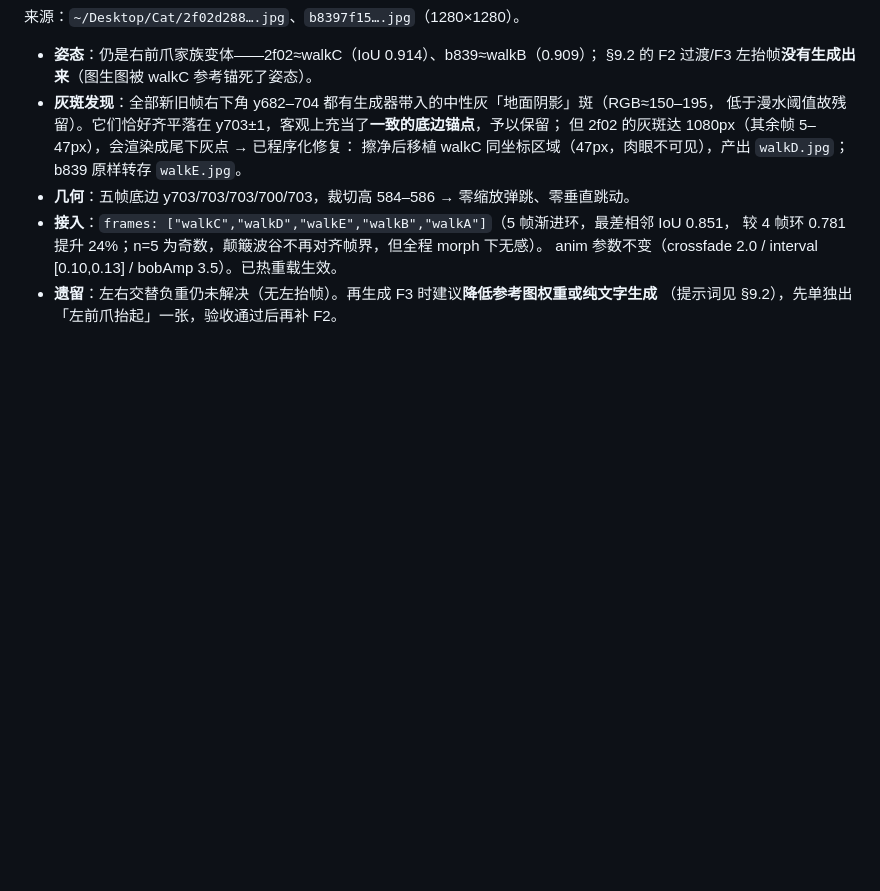
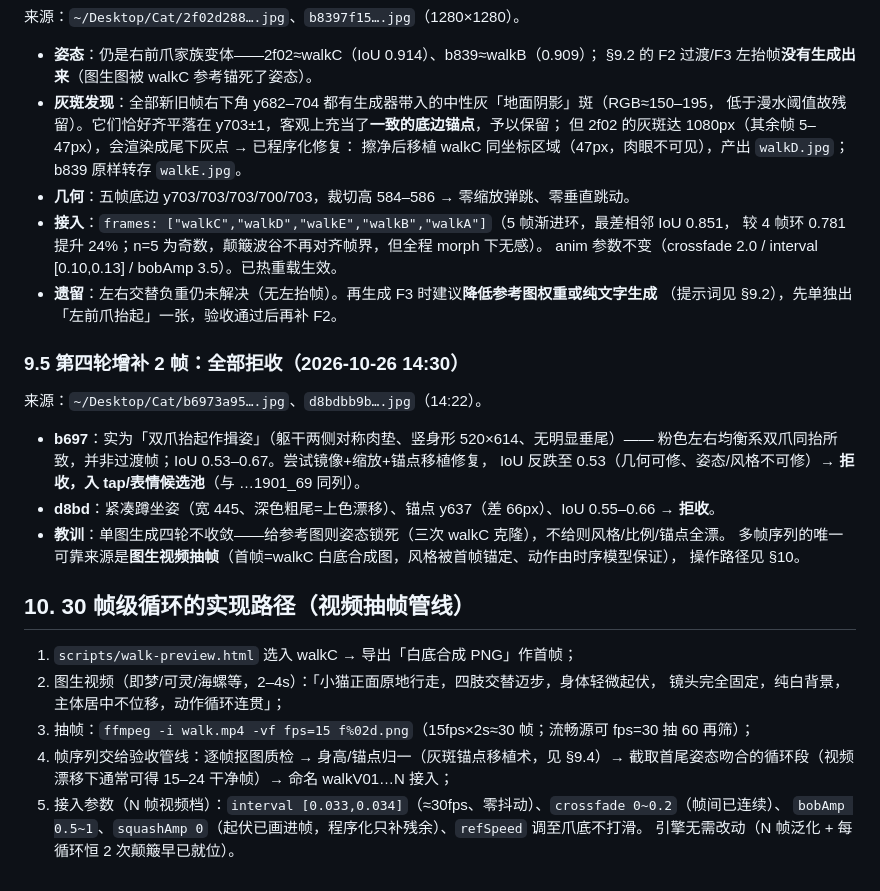
Before and after one commit to JLEnoch1/urban--energy-pets, a Markdown page: docs/walk-frames-ai-brief.md, the part around the change. Drawn GitHub-style; blank space fills up the shorter version.

Commit message:
brief §9.5/§10: 第四轮 2 帧拒收记录(作揖姿/蹲坐姿,姿态风格双漂)+30帧视频抽帧管线
- b697=双爪作揖姿(粉色均衡系双爪同抬,非过渡帧),修复尝试失败(IoU 0.53),入 tap/表情候选池
- d8bd=蹲坐姿+深色尾(上色漂移),锚点差 66px,IoU≤0.66,拒收
- 结论:单图生成四轮不收敛,多帧序列唯一可靠来源=图生视频抽帧;§10 落地管线+30帧档参数

```diff
--- a/docs/walk-frames-ai-brief.md
+++ b/docs/walk-frames-ai-brief.md
@@ -256,3 +256,27 @@ F3 左前爪抬起(重心右)  →  F4 过渡帧(F2 镜像)  →  回到 F1
   anim 参数不变（crossfade 2.0 / interval [0.10,0.13] / bobAmp 3.5）。已热重载生效。
 - **遗留**：左右交替负重仍未解决（无左抬帧）。再生成 F3 时建议**降低参考图权重或纯文字生成**
   （提示词见 §9.2），先单独出「左前爪抬起」一张，验收通过后再补 F2。
+
+### 9.5 第四轮增补 2 帧：全部拒收（2026-10-26 14:30）
+
+来源：`~/Desktop/Cat/b6973a95….jpg`、`d8bdbb9b….jpg`（14:22）。
+
+- **b697**：实为「双爪抬起作揖姿」（躯干两侧对称肉垫、竖身形 520×614、无明显垂尾）——
+  粉色左右均衡系双爪同抬所致，并非过渡帧；IoU 0.53–0.67。尝试镜像+缩放+锚点移植修复，
+  IoU 反跌至 0.53（几何可修、姿态/风格不可修）→ **拒收，入 tap/表情候选池**（与 …1901_69 同列）。
+- **d8bd**：紧凑蹲坐姿（宽 445、深色粗尾=上色漂移）、锚点 y637（差 66px）、IoU 0.55–0.66 → **拒收**。
+- **教训**：单图生成四轮不收敛——给参考图则姿态锁死（三次 walkC 克隆），不给则风格/比例/锚点全漂。
+  多帧序列的唯一可靠来源是**图生视频抽帧**（首帧=walkC 白底合成图，风格被首帧锚定、动作由时序模型保证），
+  操作路径见 §10。
+
+## 10. 30 帧级循环的实现路径（视频抽帧管线）
+
+1. `scripts/walk-preview.html` 选入 walkC → 导出「白底合成 PNG」作首帧；
+2. 图生视频（即梦/可灵/海螺等，2–4s）：「小猫正面原地行走，四肢交替迈步，身体轻微起伏，
+   镜头完全固定，纯白背景，主体居中不位移，动作循环连贯」；
+3. 抽帧：`ffmpeg -i walk.mp4 -vf fps=15 f%02d.png`（15fps×2s≈30 帧；流畅源可 fps=30 抽 60 再筛）；
+4. 帧序列交给验收管线：逐帧抠图质检 → 身高/锚点归一（灰斑锚点移植术，见 §9.4）→
+   截取首尾姿态吻合的循环段（视频漂移下通常可得 15–24 干净帧）→ 命名 walkV01…N 接入；
+5. 接入参数（N 帧视频档）：`interval [0.033,0.034]`（≈30fps、零抖动）、`crossfade 0~0.2`（帧间已连续）、
+   `bobAmp 0.5~1`、`squashAmp 0`（起伏已画进帧，程序化只补残余）、`refSpeed` 调至爪底不打滑。
+   引擎无需改动（N 帧泛化 + 每循环恒 2 次颠簸早已就位）。
```
